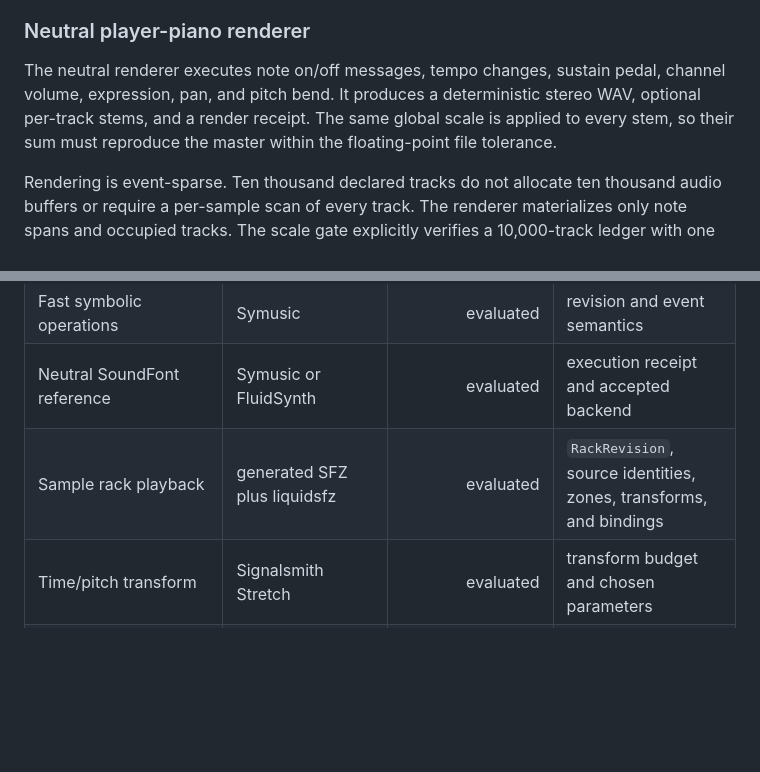
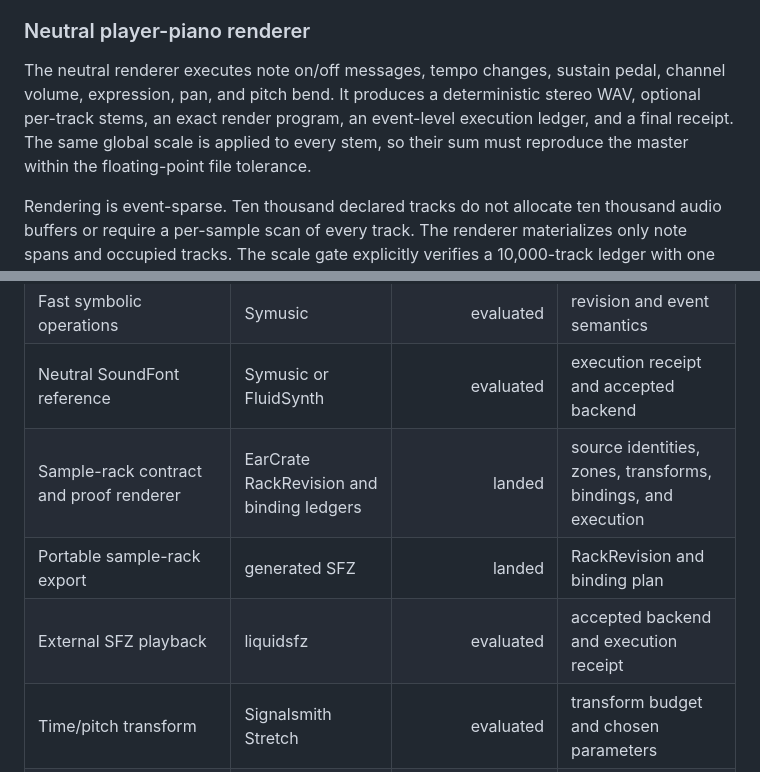
Before and after one commit to BigBirdReturns/earcrate, a Markdown page: docs/OSS_COMMODITY_MAP.md, 2 parts joined by grey strips. GitHub-like rendering; blank space fills up the shorter version.

```diff
--- a/docs/OSS_COMMODITY_MAP.md
+++ b/docs/OSS_COMMODITY_MAP.md
@@ -14,7 +14,7 @@ Mido is the event-preserving boundary for SMF type 0, 1, and 2 files. EarCrate i
 
 ### Neutral player-piano renderer
 
-The neutral renderer executes note on/off messages, tempo changes, sustain pedal, channel volume, expression, pan, and pitch bend. It produces a deterministic stereo WAV, optional per-track stems, and a render receipt. The same global scale is applied to every stem, so their sum must reproduce the master within the floating-point file tolerance.
+The neutral renderer executes note on/off messages, tempo changes, sustain pedal, channel volume, expression, pan, and pitch bend. It produces a deterministic stereo WAV, optional per-track stems, an exact render program, an event-level execution ledger, and a final receipt. The same global scale is applied to every stem, so their sum must reproduce the master within the floating-point file tolerance.
 
 Rendering is event-sparse. Ten thousand declared tracks do not allocate ten thousand audio buffers or require a per-sample scan of every track. The renderer materializes only note spans and occupied tracks. The scale gate explicitly verifies a 10,000-track ledger with one occupied track.
 
@@ -37,7 +47,9 @@ Runtime-discovered optional models may execute locally only when their exact byt
 | SMF parse/write | Mido | landed | canonical event ledger and semantic hash |
 | Fast symbolic operations | Symusic | evaluated | revision and event semantics |
 | Neutral SoundFont reference | Symusic or FluidSynth | evaluated | execution receipt and accepted backend |
-| Sample rack playback | generated SFZ plus liquidsfz | evaluated | `RackRevision`, source identities, zones, transforms, and bindings |
+| Sample-rack contract and proof renderer | EarCrate RackRevision and binding ledgers | landed | source identities, zones, transforms, bindings, and execution |
+| Portable sample-rack export | generated SFZ | landed | RackRevision and binding plan |
+| External SFZ playback | liquidsfz | evaluated | accepted backend and execution receipt |
 | Time/pitch transform | Signalsmith Stretch | evaluated | transform budget and chosen parameters |
 | Sample-rate conversion | libsamplerate | evaluated | source and output identities |
 | Source separation | allowlisted model host, retaining pinned Demucs baseline | evaluated | stem role, model lock, recombination and leakage gates |
```
Also changed, not shown: other parts of docs/OSS_COMMODITY_MAP.md (+16 -4 lines).
